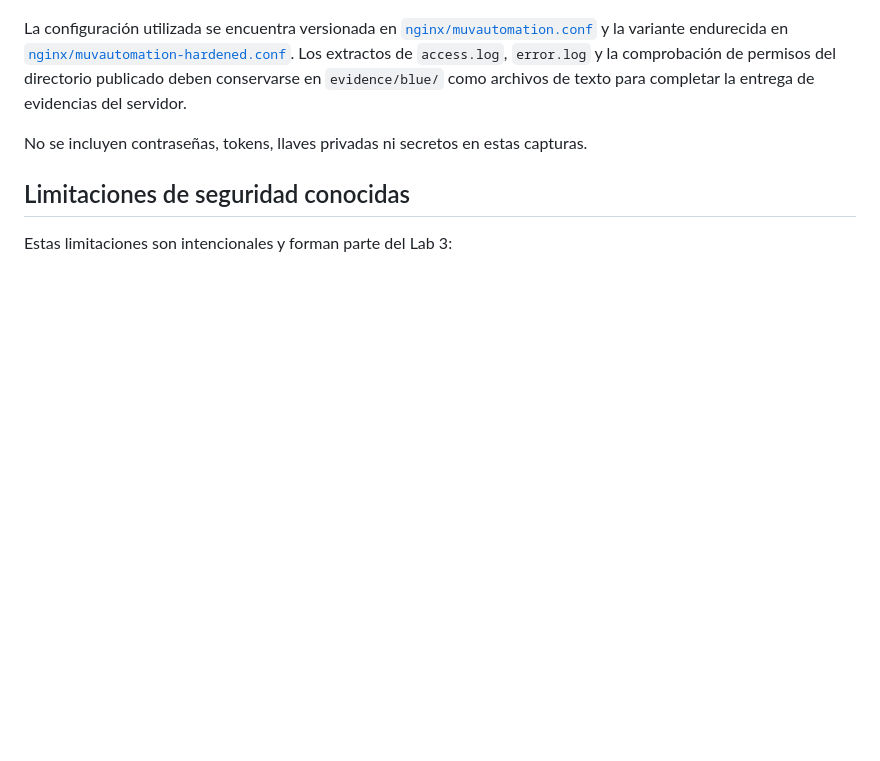
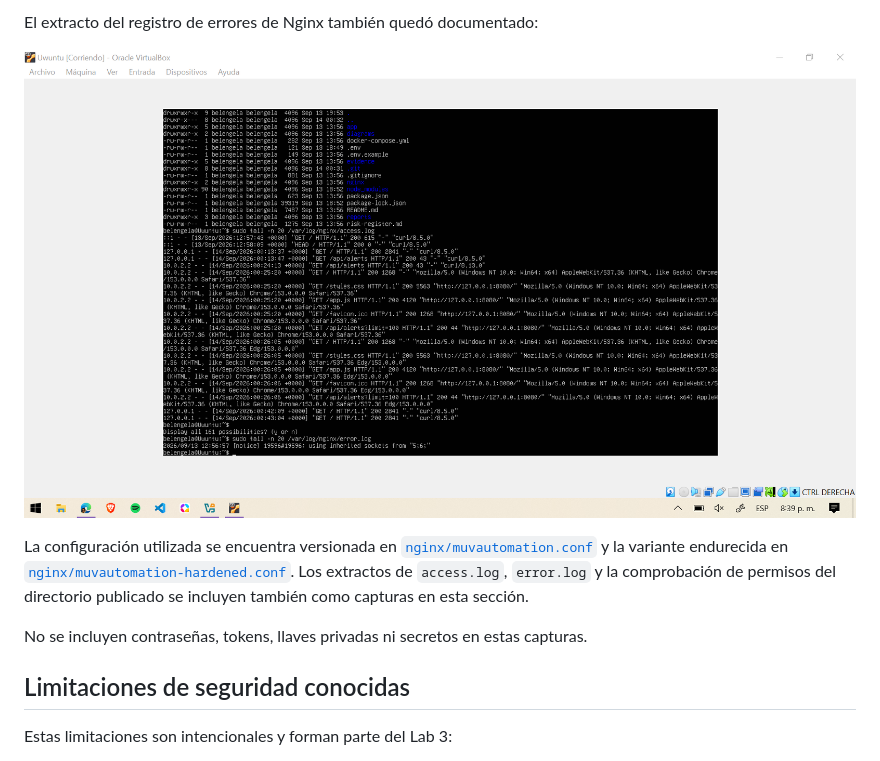
Before and after one commit to MissGomezzz/Security_Fundamentals_Lab3, a Markdown page: README.md, the part around the change printed below. Drawn GitHub-style; pictures changed too: assets/error_log.png (added); blank space fills up the shorter version.

Commit message:
docs: add more evidence to README

```diff
--- a/README.md
+++ b/README.md
@@ -293,9 +308,12 @@ local, lo que confirma el contenido publicado:
+El extracto del registro de errores de Nginx también quedó documentado:
+
+![Extracto de error.log](assets/error_log.png)
+
 La configuración utilizada se encuentra versionada en
 [`nginx/muvautomation.conf`](nginx/muvautomation.conf) y la variante endurecida en
 [`nginx/muvautomation-hardened.conf`](nginx/muvautomation-hardened.conf). Los
 extractos de `access.log`, `error.log` y la comprobación de permisos del directorio
-publicado deben conservarse en `evidence/blue/` como archivos de texto para
-completar la entrega de evidencias del servidor.
+publicado se incluyen también como capturas en esta sección.
 
 No se incluyen contraseñas, tokens, llaves privadas ni secretos en estas capturas.
 
```
Also changed, not shown: other parts of README.md (+15 -0 lines), assets/access_log.png (added), assets/archivo_conf_nginx.png (added), assets/permisos_directorio.png (added).
